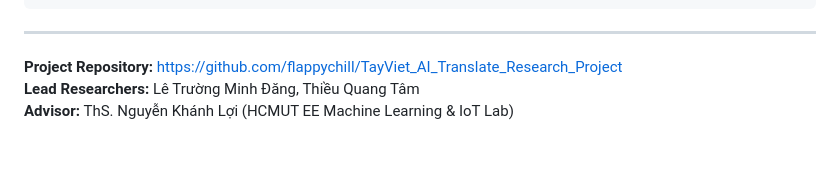
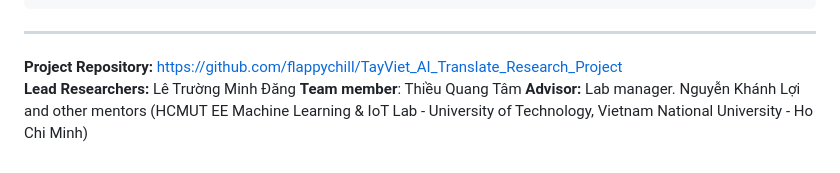
Before and after one commit to flappychill/TayViet_AI_Translate_Research_Project, a Markdown page: README.md, the part around the change. GitHub-like rendering.

```diff
--- a/README.md
+++ b/README.md
@@ -449,5 +449,6 @@ gunicorn -w 2 -b 0.0.0.0:8000 web.app:app
 ---
 
 **Project Repository:** https://github.com/flappychill/TayViet_AI_Translate_Research_Project
-**Lead Researchers:** Lê Trường Minh Đăng, Thiều Quang Tâm
-**Advisor:** ThS. Nguyễn Khánh Lợi (HCMUT EE Machine Learning & IoT Lab)
+**Lead Researchers:** Lê Trường Minh Đăng
+**Team member**: Thiều Quang Tâm
+**Advisor:** Lab manager. Nguyễn Khánh Lợi and other mentors (HCMUT EE Machine Learning & IoT Lab - University of Technology, Vietnam National University - Ho Chi Minh)
```
